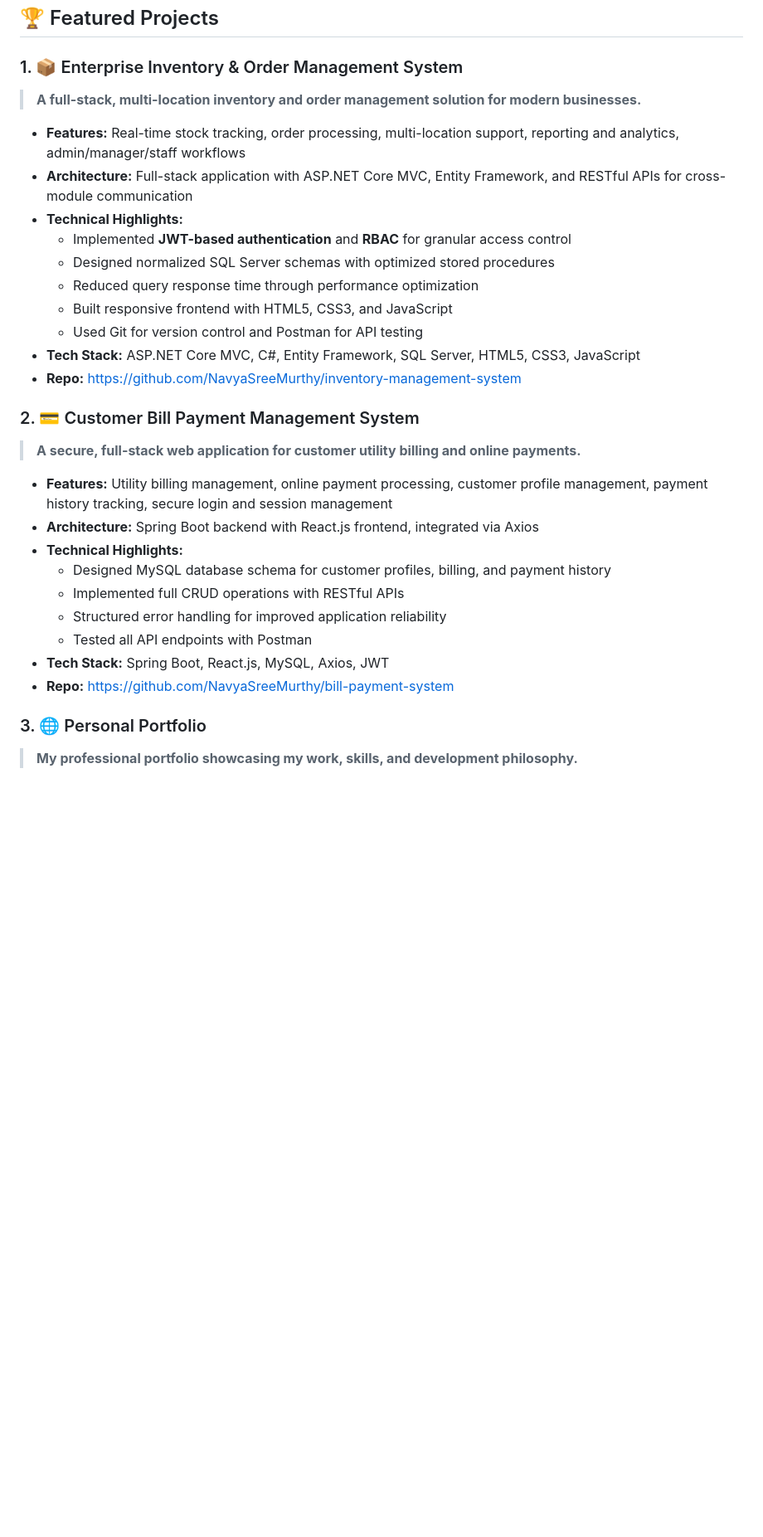
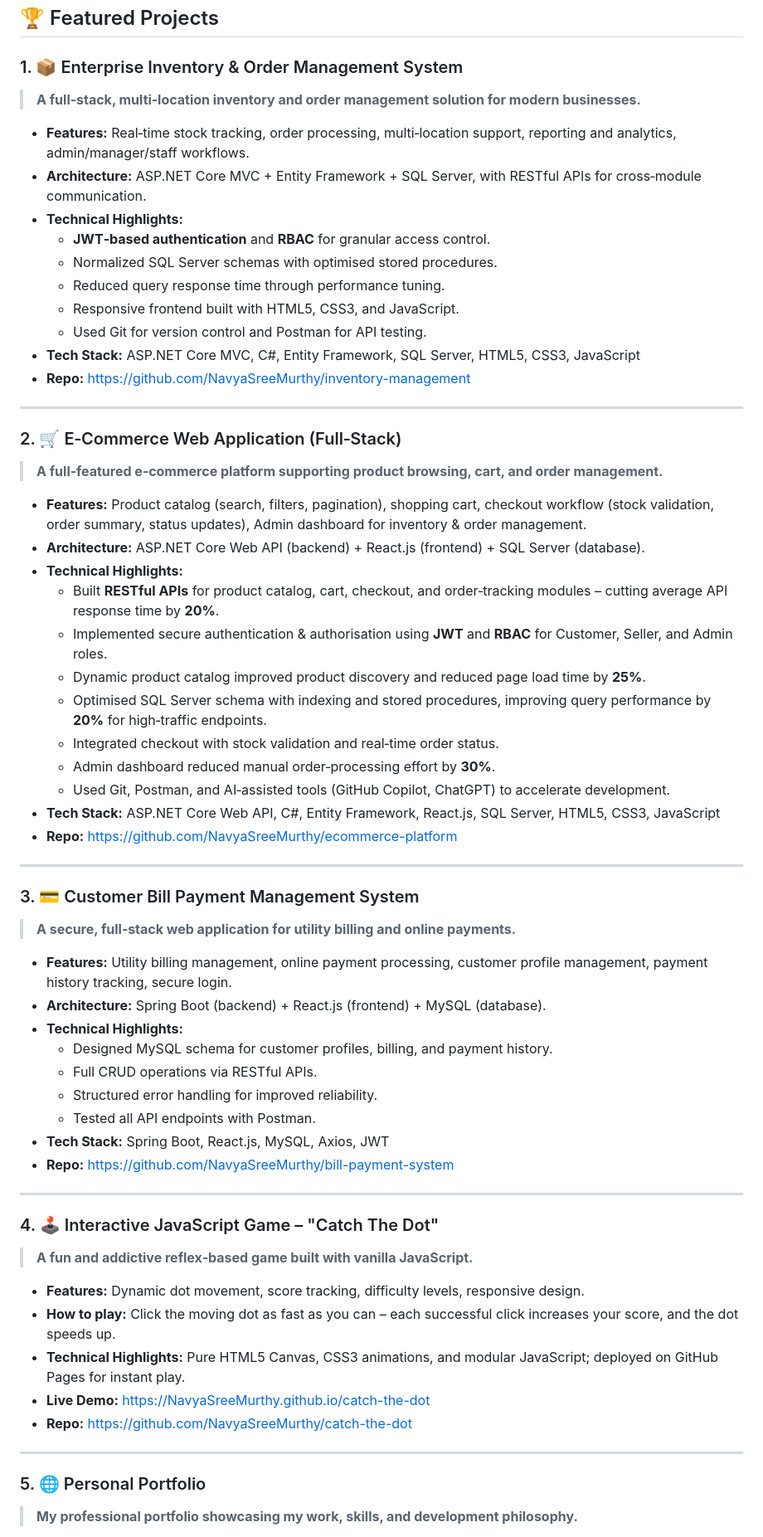
Before and after one commit to navyasreemurthy/navyasreemurthy.github.io, a Markdown page: README.md, the part around one of its changes. Shown at 83% size. GitHub-like rendering; blank space fills up the shorter version.

```diff
--- a/README.md
+++ b/README.md
@@ -79,27 +79,47 @@ I'm a **Custom Software Engineer** with a passion for designing, building, and o
 ## 🏆 Featured Projects
 
 ### 1. 📦 Enterprise Inventory & Order Management System
-> **A full-stack, multi-location inventory and order management solution for modern businesses.**
+> **A full‑stack, multi‑location inventory and order management solution for modern businesses.**
 
-- **Features:** Real-time stock tracking, order processing, multi-location support, reporting and analytics, admin/manager/staff workflows
-- **Architecture:** Full-stack application with ASP.NET Core MVC, Entity Framework, and RESTful APIs for cross-module communication
+- **Features:** Real‑time stock tracking, order processing, multi‑location support, reporting and analytics, admin/manager/staff workflows.
+- **Architecture:** ASP.NET Core MVC + Entity Framework + SQL Server, with RESTful APIs for cross‑module communication.
 - **Technical Highlights:**
-  - Implemented **JWT-based authentication** and **RBAC** for granular access control
-  - Designed normalized SQL Server schemas with optimized stored procedures
-  - Reduced query response time through performance optimization
-  - Built responsive frontend with HTML5, CSS3, and JavaScript
-  - Used Git for version control and Postman for API testing
+  - **JWT‑based authentication** and **RBAC** for granular access control.
+  - Normalized SQL Server schemas with optimised stored procedures.
+  - Reduced query response time through performance tuning.
+  - Responsive frontend built with HTML5, CSS3, and JavaScript.
+  - Used Git for version control and Postman for API testing.
 - **Tech Stack:** ASP.NET Core MVC, C#, Entity Framework, SQL Server, HTML5, CSS3, JavaScript
-- **Repo:** [https://github.com/NavyaSreeMurthy/inventory-management-system](https://github.com/NavyaSreeMurthy/YOUR-REPO-NAME)
+- **Repo:** [https://github.com/NavyaSreeMurthy/inventory-management](https://github.com/NavyaSreeMurthy/inventory-management)
 
-### 2. 💳 Customer Bill Payment Management System
-> **A secure, full-stack web application for customer utility billing and online payments.**
+---
 
-- **Features:** Utility billing management, online payment processing, customer profile management, payment history tracking, secure login and session management
-- **Architecture:** Spring Boot backend with React.js frontend, integrated via Axios
+### 2. 🛒 E‑Commerce Web Application (Full‑Stack)
+> **A full‑featured e‑commerce platform supporting product browsing, cart, and order management.**
+
+- **Features:** Product catalog (search, filters, pagination), shopping cart, checkout workflow (stock validation, order summary, status updates), Admin dashboard for inventory & order management.
+- **Architecture:** ASP.NET Core Web API (backend) + React.js (frontend) + SQL Server (database).
 - **Technical Highlights:**
-  - Designed MySQL database schema for customer profiles, billing, and payment history
-  - Implemented full CRUD operations with RESTful APIs
-  - Structured error handling for improved application reliability
-  - Tested all API endpoints with Postman
+  - Built **RESTful APIs** for product catalog, cart, checkout, and order‑tracking modules – cutting average API response time by **20%**.
+  - Implemented secure authentication & authorisation using **JWT** and **RBAC** for Customer, Seller, and Admin roles.
+  - Dynamic product catalog improved product discovery and reduced page load time by **25%**.
+  - Optimised SQL Server schema with indexing and stored procedures, improving query performance by **20%** for high‑traffic endpoints.
+  - Integrated checkout with stock validation and real‑time order status.
+  - Admin dashboard reduced manual order‑processing effort by **30%**.
+  - Used Git, Postman, and AI‑assisted tools (GitHub Copilot, ChatGPT) to accelerate development.
+- **Tech Stack:** ASP.NET Core Web API, C#, Entity Framework, React.js, SQL Server, HTML5, CSS3, JavaScript
+- **Repo:** [https://github.com/NavyaSreeMurthy/ecommerce-platform](https://github.com/NavyaSreeMurthy/ecommerce-platform)
+
+---
+
+### 3. 💳 Customer Bill Payment Management System
+> **A secure, full‑stack web application for utility billing and online payments.**
+
+- **Features:** Utility billing management, online payment processing, customer profile management, payment history tracking, secure login.
+- **Architecture:** Spring Boot (backend) + React.js (frontend) + MySQL (database).
+- **Technical Highlights:**
+  - Designed MySQL schema for customer profiles, billing, and payment history.
+  - Full CRUD operations via RESTful APIs.
+  - Structured error handling for improved reliability.
+  - Tested all API endpoints with Postman.
 - **Tech Stack:** Spring Boot, React.js, MySQL, Axios, JWT
@@ -107,4 +127,17 @@ I'm a **Custom Software Engineer** with a passion for designing, building, and o
 
-### 3. 🌐 Personal Portfolio
+---
+
+### 4. 🕹️ Interactive JavaScript Game – "Catch The Dot"
+> **A fun and addictive reflex‑based game built with vanilla JavaScript.**
+
+- **Features:** Dynamic dot movement, score tracking, difficulty levels, responsive design.
+- **How to play:** Click the moving dot as fast as you can – each successful click increases your score, and the dot speeds up.
+- **Technical Highlights:** Pure HTML5 Canvas, CSS3 animations, and modular JavaScript; deployed on GitHub Pages for instant play.
+- **Live Demo:** [https://NavyaSreeMurthy.github.io/catch-the-dot](https://NavyaSreeMurthy.github.io/catch-the-dot)
+- **Repo:** [https://github.com/NavyaSreeMurthy/catch-the-dot](https://github.com/NavyaSreeMurthy/catch-the-dot)
+
+---
+
+### 5. 🌐 Personal Portfolio
 > **My professional portfolio showcasing my work, skills, and development philosophy.**
 
```
Also changed, not shown: other parts of README.md (+24 -27 lines).
